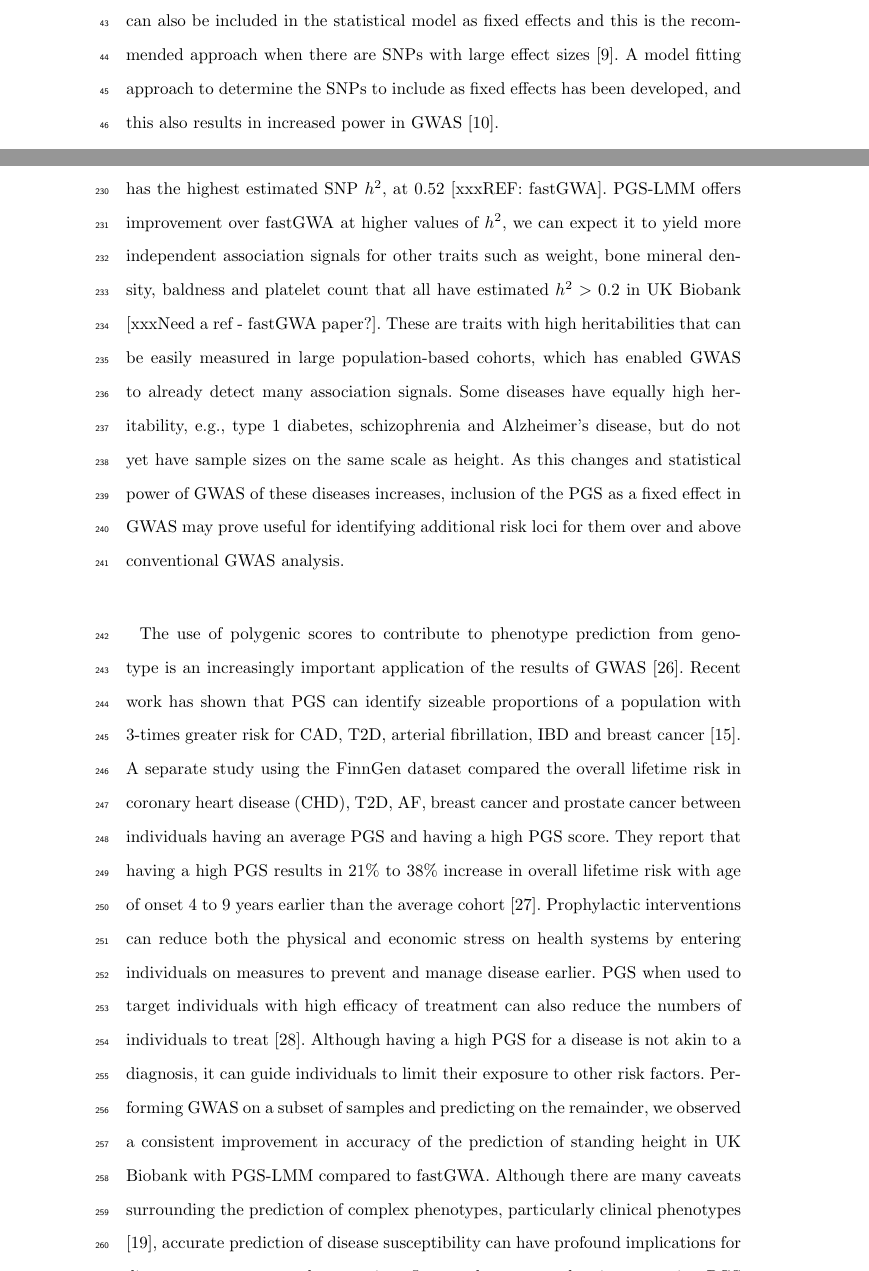
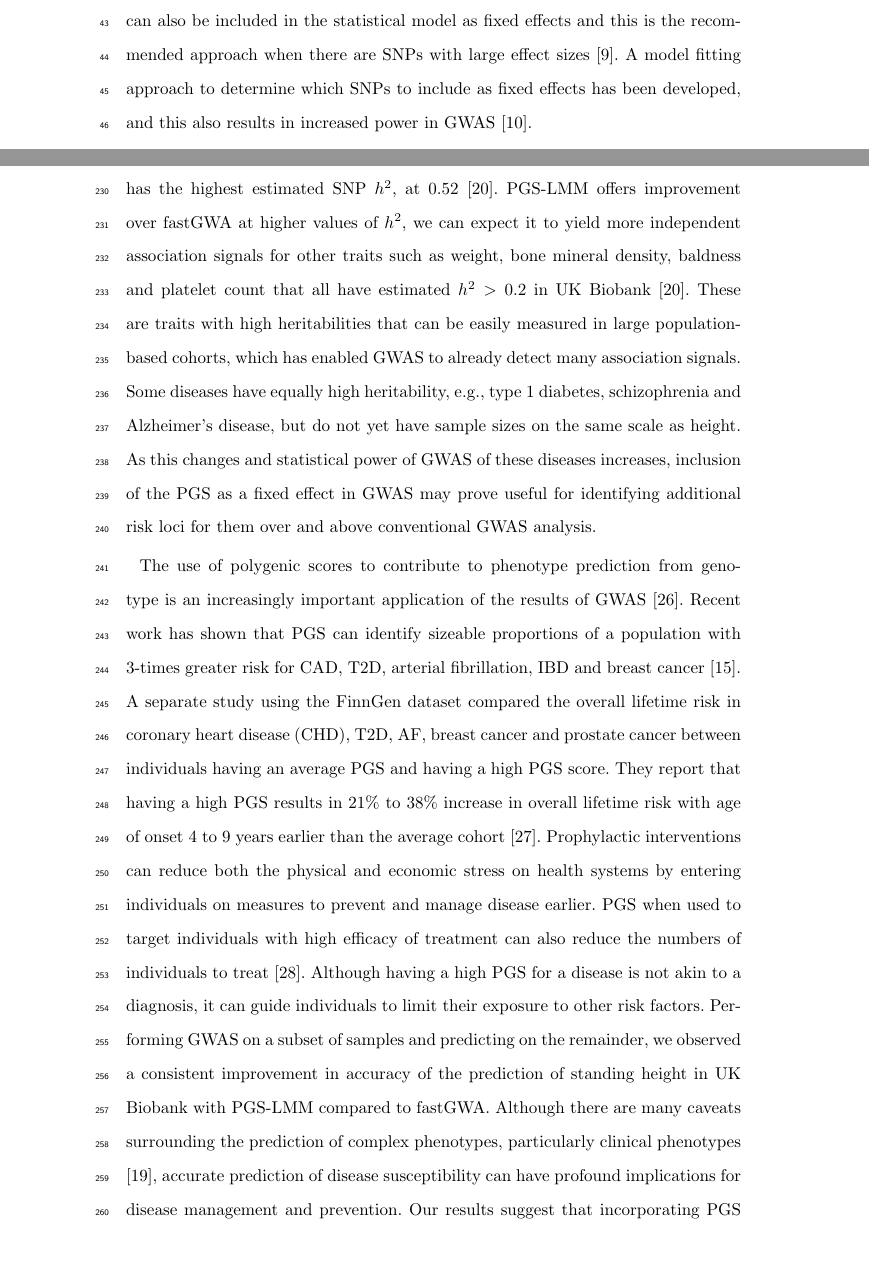
Before and after one commit to declan93/PGS-LMM, a LaTeX document (paper/PGS_LMM.tex): two parts of pages 3 and 9 of 19, joined at a grey line, cut so that both start at the same text. Compiled offline with pdfLaTeX.

Commit message:
updated References

```diff
--- a/paper/PGS_LMM.tex
+++ b/paper/PGS_LMM.tex
@@ -254,7 +254,7 @@ Linear mixed effects models (LMMs) are routinely applied to detect associations
  \par
 
 
-Various options have been explored for which SNPs to include in the calculation of the GRM \cite{yang2014advantages}. Including SNPs in linkage disequilibrium (LD) with the target SNP results in loss of power, as the effect of the target SNP is partially accounted for by the random effect through the GRM. This has been referred to as proximal contamination \cite{listgarten2012improved}. On the other hand, including all (or most) SNPs that are not in LD with the target SNP, e.g. using a Leave one Chromosome Out (LOCO) approach, can result in dilution of the extent to which the relevant part of the genetic background is captured by the GRM. In the latter case, SNPs that are not relevant, in that they do not capture direct genetic effects or tag relevant population structure effects, effectively add noise to the GRM \cite{listgarten2012improved}. Alternatively, the GRM can be built from only the SNPs that are found using a linear model to be associated with the phenotype. Although this results in an increase in statistical power \cite{fastlmm,yang2014advantages,lippert2013benefits}, it does not fully control for population structure and is not recommended if population structure is of substantial concern \cite{BOLT,yang2014advantages}. Methods have been developed that incorporate principal components into the GRM calculation built from significant SNPs; however, most of these methods are not suited to large biobank-scale data, without access to cloud computing or large compute farms \cite{tucker2014improving,canela2018atlas}. Off-target SNPs can also be included in the statistical model as fixed effects and this is the recommended approach when there are SNPs with large effect sizes \cite{yang2014advantages}. A model fitting approach to determine the SNPs to include as fixed effects has been developed, and this also results in increased power in GWAS \cite{listgarten2012improved}.
+Various options have been explored for which SNPs to include in the calculation of the GRM \cite{yang2014advantages}. Including SNPs in linkage disequilibrium (LD) with the target SNP results in loss of power, as the effect of the target SNP is partially accounted for by the random effect through the GRM. This has been referred to as proximal contamination \cite{listgarten2012improved}. On the other hand, including all (or most) SNPs that are not in LD with the target SNP, e.g. using a Leave one Chromosome Out (LOCO) approach, can result in dilution of the extent to which the relevant part of the genetic background is captured by the GRM. In the latter case, SNPs that are not relevant, in that they do not capture direct genetic effects or tag relevant population structure effects, effectively add noise to the GRM \cite{listgarten2012improved}. Alternatively, the GRM can be built from only the SNPs that are found using a linear model to be associated with the phenotype. Although this results in an increase in statistical power \cite{fastlmm,yang2014advantages,lippert2013benefits}, it does not fully control for population structure and is not recommended if population structure is of substantial concern \cite{BOLT,yang2014advantages}. Methods have been developed that incorporate principal components into the GRM calculation built from significant SNPs; however, most of these methods are not suited to large biobank-scale data, without access to cloud computing or large compute farms \cite{tucker2014improving,canela2018atlas}. Off-target SNPs can also be included in the statistical model as fixed effects and this is the recommended approach when there are SNPs with large effect sizes \cite{yang2014advantages}. A model fitting approach to determine which SNPs to include as fixed effects has been developed, and this also results in increased power in GWAS \cite{listgarten2012improved}.
 
 \par
 
@@ -290,7 +290,7 @@ The increase in power with PGS-LMM was largest for simulated phenotypes with hig
 
 We also applied the method to real data (standing height in individuals of British ancestry in the UK Biobank). Height was chosen as there have been over 3,000 near independent variants associated with height explaining 0.483 of the phenotypic variance. Heritability is often estimated to be as high as 80\%. Although GWAS can only give us insight into, $h^2$, the additive component of heritability, estimates of $h^2$ for height range from 0.3 for high quality common variants up to 0.88 in monozygotic twins for all SNPs \cite{yengo2018meta,hou2019accurate,nolte2017comparison}. Consistent with the simulation results, we found nearly 20\% more associated variants using the PGS-LMM, including a large number of variants (31,332) that were significant using PGS-LMM, but not using fastGWA (a much smaller set of 6,012 SNPs were identified as significant by fastGWA but not PGS-LMM; Fig S2). The newly identified variants are enriched for rare variants while common variants were depleted. The PGS-LMM identified variants were associated with expression in skeletal and muscle tissue consistent with PGS-LMM identifying additional true causal variants over fastGWA.
 
-The SNP heritability ($h^2$) in the simulations corresponds to the combined additive contribution to the variance of the causal SNPs; however, when we apply GWAS methods to the simulated data we do not recover all of the associated SNPs and, consequently, the estimated SNP heritabilities tends to be lower than the simulated values. For example, the simulations that were the basis of Figure 1 used $h^2 = 0.5$, but the mean estimated $h^2$ for these simulations was 0.41. This has implications for the interpretation of Figure 3a, which shows the relationship between simulated $h^2$ and power, rather than the estimated $h^2$.  Within UK Biobank, standing height has the highest estimated SNP $h^2$, at 0.52 [xxxREF: fastGWA].  PGS-LMM offers improvement over fastGWA at higher values of $h^2$, we can expect it to yield more independent association signals for other traits such as weight, bone mineral density, baldness and platelet count that all have estimated $h^2 > 0.2$ in UK Biobank [xxxNeed a ref - fastGWA paper?]. These are traits with high heritabilities that can be easily measured in large population-based cohorts, which has enabled GWAS to already detect many association signals. Some diseases have equally high heritability, e.g., type 1 diabetes, schizophrenia and Alzheimer’s disease, but do not yet have sample sizes on the same scale as height. As this changes and statistical power of GWAS of these diseases increases, inclusion of the PGS as a fixed effect in GWAS may prove useful for identifying additional risk loci for them over and above conventional GWAS analysis.
+The SNP heritability ($h^2$) in the simulations corresponds to the combined additive contribution to the variance of the causal SNPs; however, when we apply GWAS methods to the simulated data we do not recover all of the associated SNPs and, consequently, the estimated SNP heritabilities tends to be lower than the simulated values. For example, the simulations that were the basis of Figure 1 used $h^2 = 0.5$, but the mean estimated $h^2$ for these simulations was 0.41. This has implications for the interpretation of Figure 3a, which shows the relationship between simulated $h^2$ and power, rather than the estimated $h^2$.  Within UK Biobank, standing height has the highest estimated SNP $h^2$, at 0.52 \cite{jiang2019resource}.  PGS-LMM offers improvement over fastGWA at higher values of $h^2$, we can expect it to yield more independent association signals for other traits such as weight, bone mineral density, baldness and platelet count that all have estimated $h^2 > 0.2$ in UK Biobank \cite{jiang2019resource}. These are traits with high heritabilities that can be easily measured in large population-based cohorts, which has enabled GWAS to already detect many association signals. Some diseases have equally high heritability, e.g., type 1 diabetes, schizophrenia and Alzheimer’s disease, but do not yet have sample sizes on the same scale as height. As this changes and statistical power of GWAS of these diseases increases, inclusion of the PGS as a fixed effect in GWAS may prove useful for identifying additional risk loci for them over and above conventional GWAS analysis.
 
 %PGS-LMM’s ability to detect associations with variants of lower allele frequency may also result in better performance (in terms of numbers of lead SNPs detected or accuracy of PGS) for certain traits and disorders. Such phenotypes, in comparison to hundreds of others, already have been demonstrated to have either higher proportions of rare lead SNPs (e.g. nutritional traits) or have rare lead SNPs with higher effect sizes (e.g. cognitive traits and psychiatric disorders) \cite{watanabe2019global}.
 
```
